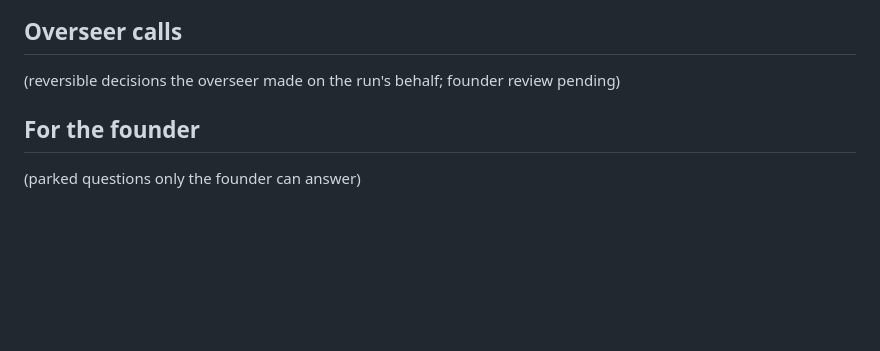
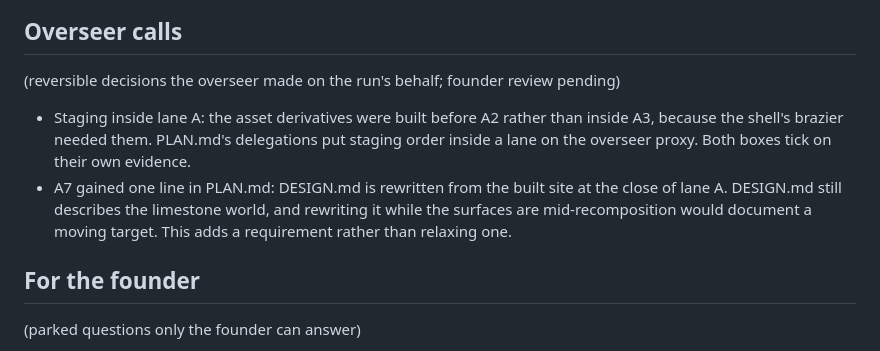
Before and after one commit to Whale02/agora, a Markdown page: PROGRESS.md, the part around one of its changes. GitHub-like rendering; blank space fills up the shorter version.

```diff
--- a/PROGRESS.md
+++ b/PROGRESS.md
@@ -53,6 +104,14 @@ exits 1 on any WCAG AA miss. Run it on every visual slice; it caught two real de
 ## Overseer calls
 
 (reversible decisions the overseer made on the run's behalf; founder review pending)
+
+- Staging inside lane A: the asset derivatives were built before A2 rather than inside A3,
+  because the shell's brazier needed them. PLAN.md's delegations put staging order inside a
+  lane on the overseer proxy. Both boxes tick on their own evidence.
+- A7 gained one line in PLAN.md: DESIGN.md is rewritten from the built site at the close of
+  lane A. DESIGN.md still describes the limestone world, and rewriting it while the surfaces
+  are mid-recomposition would document a moving target. This adds a requirement rather than
+  relaxing one.
 
 ## For the founder
 
```
Also changed, not shown: other parts of PROGRESS.md (+51 -0 lines), PLAN.md (+4 -3 lines).
